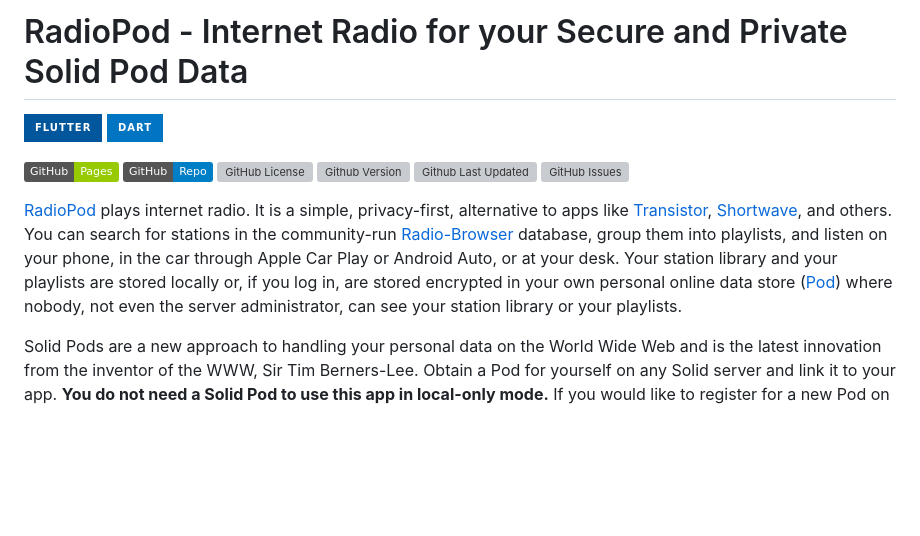
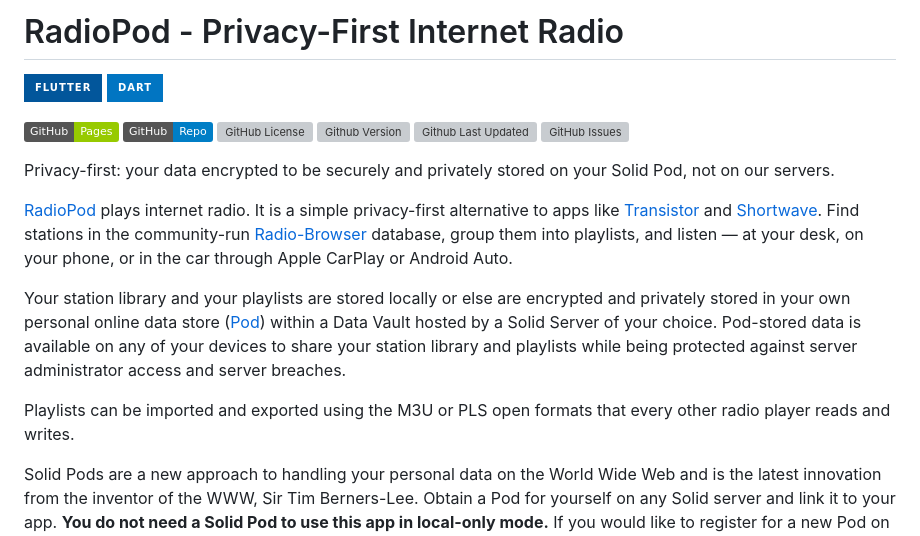
Before and after one commit to gjwgit/radiopod, a Markdown page: README.md, the part around the change. Drawn GitHub-style; badges without logos; blank space fills up the shorter version; grey boxes are pictures that could not be loaded.

Commit message:
Word smith

```diff
--- a/README.md
+++ b/README.md
@@ -1,4 +1,4 @@
-# RadioPod - Internet Radio for your Secure and Private Solid Pod Data
+# RadioPod - Privacy-First Internet Radio
 
 [![Flutter](https://img.shields.io/badge/Flutter-%2302569B.svg?style=for-the-badge&logo=Flutter&logoColor=white)](https://flutter.dev)
 [![Dart](https://img.shields.io/badge/dart-%230175C2.svg?style=for-the-badge&logo=dart&logoColor=white)](https://dart.dev)
@@ -10,19 +10,26 @@
 [![Github Last Updated](https://img.shields.io/github/last-commit/gjwgit/radiopod?label=last%20updated)](https://github.com/gjwgit/radiopod/commits/dev/)
 [![GitHub Issues](https://img.shields.io/github/issues/gjwgit/radiopod)](https://github.com/gjwgit/radiopod/issues)
 
+Privacy-first: your data encrypted to be securely and privately stored
+on your Solid Pod, not on our servers.
+
 [RadioPod](https://gjwgit.github.io/radiopod/) plays internet radio.
-It is a simple, privacy-first, alternative to apps like
-[Transistor](https://f-droid.org/packages/org.y20k.transistor/),
-[Shortwave](https://snapcraft.io/shortwave), and others. You can
-search for stations in the community-run
-[Radio-Browser](https://www.radio-browser.info) database, group them
-into playlists, and listen on your phone, in the car through Apple Car
-Play or Android Auto, or at your desk. Your station library and your
-playlists are stored locally or, if you log in, are stored encrypted
-in your own personal online data store
-([Pod](https://solidproject.org/about)) where nobody, not even the
-server administrator, can see your station library or your
-playlists.
+It is a simple privacy-first alternative to apps like
+[Transistor](https://f-droid.org/packages/org.y20k.transistor/) and
+[Shortwave](https://snapcraft.io/shortwave). Find stations in the
+community-run [Radio-Browser](https://www.radio-browser.info)
+database, group them into playlists, and listen — at your desk, on
+your phone, or in the car through Apple CarPlay or Android Auto.
+
+Your station library and your playlists are stored locally or else are
+encrypted and privately stored in your own personal online data store
+([Pod](https://solidproject.org/about)) within a Data Vault hosted by
+a Solid Server of your choice.  Pod-stored data is available on any of
+your devices to share your station library and playlists while being
+protected against server administrator access and server breaches.
+
+Playlists can be imported and exported using the M3U or PLS open
+formats that every other radio player reads and writes.
 
 Solid Pods are a new approach to handling your personal data on the
 World Wide Web and is the latest innovation from the inventor of the
```
Also changed, not shown: installers/feature_graphic.png, 5 other files.
